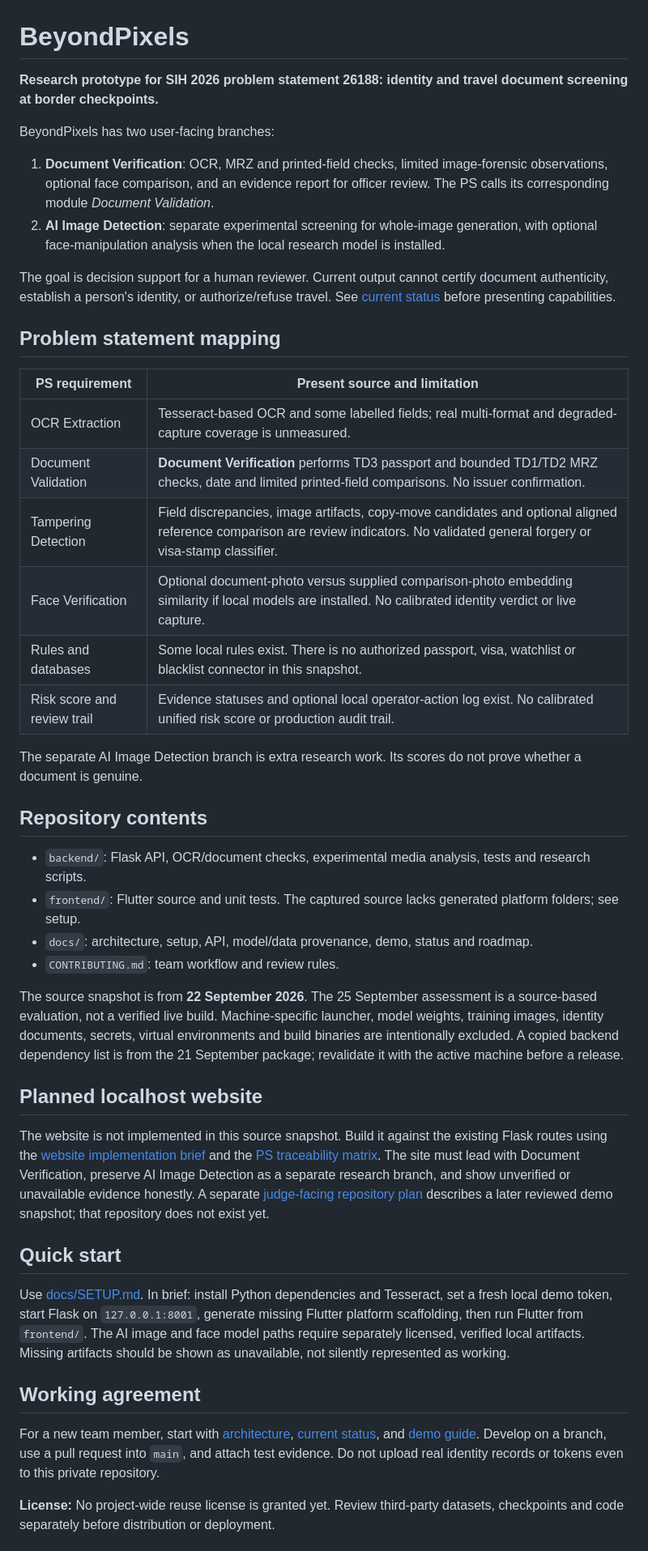
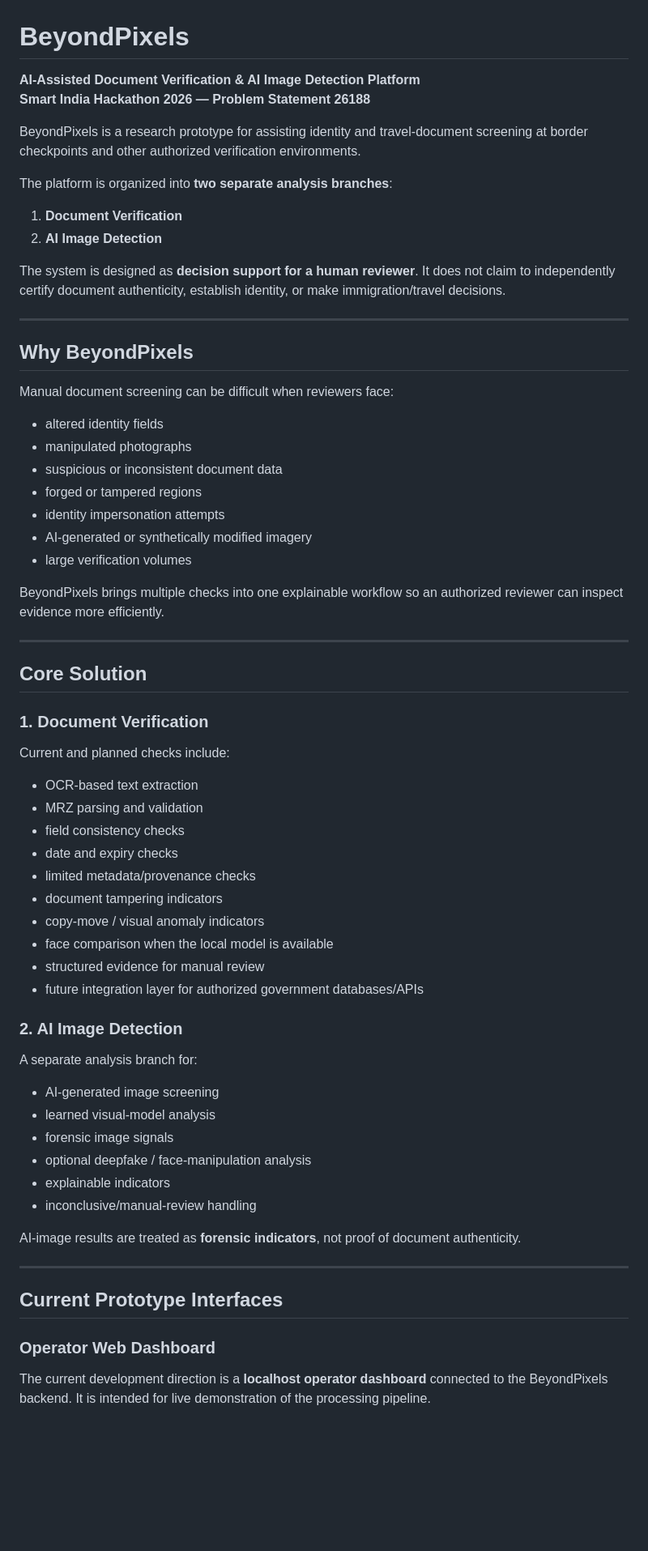
Before and after one commit to Lucifer-358-coder/BeyondPixels-SIH-2026, a Markdown page: README.md, the part around one of its changes. Shown at 81% size. Rendered like a GitHub page; blank space fills up the shorter version.

Commit message:
docs: prepare judge-facing BeyondPixels overview

```diff
--- a/README.md
+++ b/README.md
@@ -1,46 +1,68 @@
 # BeyondPixels
 
-**Research prototype for SIH 2026 problem statement 26188: identity and travel document screening at border checkpoints.**
+**AI-Assisted Document Verification & AI Image Detection Platform**
+**Smart India Hackathon 2026 — Problem Statement 26188**
 
-BeyondPixels has two user-facing branches:
+BeyondPixels is a research prototype for assisting identity and travel-document screening at border checkpoints and other authorized verification environments.
 
-1. **Document Verification**: OCR, MRZ and printed-field checks, limited image-forensic observations, optional face comparison, and an evidence report for officer review. The PS calls its corresponding module *Document Validation*.
-2. **AI Image Detection**: separate experimental screening for whole-image generation, with optional face-manipulation analysis when the local research model is installed.
+The platform is organized into **two separate analysis branches**:
 
-The goal is decision support for a human reviewer. Current output cannot certify document authenticity, establish a person's identity, or authorize/refuse travel. See [current status](docs/CURRENT_STATUS.md) before presenting capabilities.
+1. **Document Verification**
+2. **AI Image Detection**
 
-## Problem statement mapping
+The system is designed as **decision support for a human reviewer**. It does not claim to independently certify document authenticity, establish identity, or make immigration/travel decisions.
 
-| PS requirement | Present source and limitation |
-| --- | --- |
-| OCR Extraction | Tesseract-based OCR and some labelled fields; real multi-format and degraded-capture coverage is unmeasured. |
-| Document Validation | **Document Verification** performs TD3 passport and bounded TD1/TD2 MRZ checks, date and limited printed-field comparisons. No issuer confirmation. |
-| Tampering Detection | Field discrepancies, image artifacts, copy-move candidates and optional aligned reference comparison are review indicators. No validated general forgery or visa-stamp classifier. |
-| Face Verification | Optional document-photo versus supplied comparison-photo embedding similarity if local models are installed. No calibrated identity verdict or live capture. |
-| Rules and databases | Some local rules exist. There is no authorized passport, visa, watchlist or blacklist connector in this snapshot. |
-| Risk score and review trail | Evidence statuses and optional local operator-action log exist. No calibrated unified risk score or production audit trail. |
+---
 
-The separate AI Image Detection branch is extra research work. Its scores do not prove whether a document is genuine.
+## Why BeyondPixels
 
-## Repository contents
+Manual document screening can be difficult when reviewers face:
+- altered identity fields
+- manipulated photographs
+- suspicious or inconsistent document data
+- forged or tampered regions
+- identity impersonation attempts
+- AI-generated or synthetically modified imagery
+- large verification volumes
 
-- `backend/`: Flask API, OCR/document checks, experimental media analysis, tests and research scripts.
-- `frontend/`: Flutter source and unit tests. The captured source lacks generated platform folders; see setup.
-- `docs/`: architecture, setup, API, model/data provenance, demo, status and roadmap.
-- `CONTRIBUTING.md`: team workflow and review rules.
+BeyondPixels brings multiple checks into one explainable workflow so an authorized reviewer can inspect evidence more efficiently.
 
-The source snapshot is from **22 September 2026**. The 25 September assessment is a source-based evaluation, not a verified live build. Machine-specific launcher, model weights, training images, identity documents, secrets, virtual environments and build binaries are intentionally excluded. A copied backend dependency list is from the 21 September package; revalidate it with the active machine before a release.
+---
 
-## Planned localhost website
+## Core Solution
 
-The website is not implemented in this source snapshot. Build it against the existing Flask routes using the [website implementation brief](docs/WEBSITE_IMPLEMENTATION_BRIEF.md) and the [PS traceability matrix](docs/PS_TRACEABILITY.md). The site must lead with Document Verification, preserve AI Image Detection as a separate research branch, and show unverified or unavailable evidence honestly. A separate [judge-facing repository plan](docs/JUDGE_REPOSITORY_PLAN.md) describes a later reviewed demo snapshot; that repository does not exist yet.
+### 1. Document Verification
 
-## Quick start
+Current and planned checks include:
 
-Use [docs/SETUP.md](docs/SETUP.md). In brief: install Python dependencies and Tesseract, set a fresh local demo token, start Flask on `127.0.0.1:8001`, generate missing Flutter platform scaffolding, then run Flutter from `frontend/`. The AI image and face model paths require separately licensed, verified local artifacts. Missing artifacts should be shown as unavailable, not silently represented as working.
+- OCR-based text extraction
+- MRZ parsing and validation
+- field consistency checks
+- date and expiry checks
+- limited metadata/provenance checks
+- document tampering indicators
+- copy-move / visual anomaly indicators
+- face comparison when the local model is available
+- structured evidence for manual review
+- future integration layer for authorized government databases/APIs
 
-## Working agreement
+### 2. AI Image Detection
 
-For a new team member, start with [architecture](docs/ARCHITECTURE.md), [current status](docs/CURRENT_STATUS.md), and [demo guide](docs/DEMO.md). Develop on a branch, use a pull request into `main`, and attach test evidence. Do not upload real identity records or tokens even to this private repository.
+A separate analysis branch for:
 
-**License:** No project-wide reuse license is granted yet. Review third-party datasets, checkpoints and code separately before distribution or deployment.
+- AI-generated image screening
+- learned visual-model analysis
+- forensic image signals
+- optional deepfake / face-manipulation analysis
+- explainable indicators
+- inconclusive/manual-review handling
+
+AI-image results are treated as **forensic indicators**, not proof of document authenticity.
+
+---
+
+## Current Prototype Interfaces
+
+### Operator Web Dashboard
+The current development direction is a **localhost operator dashboard** connected to the BeyondPixels backend. It is intended for live demonstration of the processing pipeline.
+
```
Also changed, not shown: other parts of README.md (+115 -0 lines).
